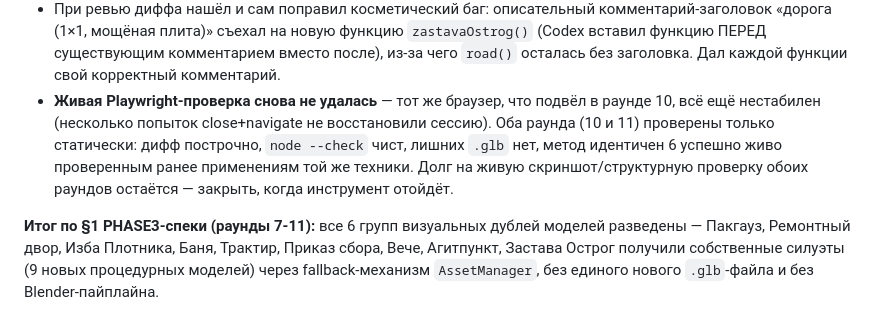
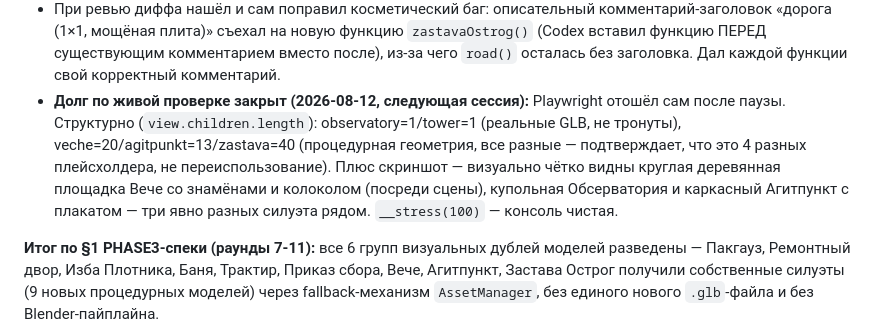
Before and after one commit to Zazser82-methedron/goyda-me-on-the-dron, a Markdown page: empire/PLAN_2026.md, the part around the change. Drawn GitHub-style.

Commit message:
docs: закрыт долг живой проверки раундов 10-11 (Вече/Агитпункт/Застава)
Playwright отошёл сам после паузы. Структурно подтверждено:
observatory=1/tower=1 (реальные GLB, не тронуты), veche=20/
agitpunkt=13/zastava=40 (процедурная геометрия, все разные значения —
4 разных плейсхолдера, не переиспользование). Скриншот подтверждает
визуально: круглая площадка Вече со знамёнами/колоколом, купольная
Обсерватория, каркасный Агитпункт — явно разные силуэты рядом.
__stress(100) — консоль чистая.

§1 PHASE3-спеки (6 групп визуальных дублей) теперь полностью
подтверждён живой проверкой, не только диффом.

Co-Authored-By: Claude Sonnet 5 <noreply@anthropic.com>

```diff
--- a/empire/PLAN_2026.md
+++ b/empire/PLAN_2026.md
@@ -344,11 +344,12 @@ Codex-процесс (провисел 3ч44м после разрыва MCP-с
   «дорога (1×1, мощёная плита)» съехал на новую функцию `zastavaOstrog()` (Codex вставил функцию
   ПЕРЕД существующим комментарием вместо после), из-за чего `road()` осталась без заголовка.
   Дал каждой функции свой корректный комментарий.
-- **Живая Playwright-проверка снова не удалась** — тот же браузер, что подвёл в раунде 10, всё ещё
-  нестабилен (несколько попыток close+navigate не восстановили сессию). Оба раунда (10 и 11)
-  проверены только статически: дифф построчно, `node --check` чист, лишних `.glb` нет, метод
-  идентичен 6 успешно живо проверенным ранее применениям той же техники. Долг на живую
-  скриншот/структурную проверку обоих раундов остаётся — закрыть, когда инструмент отойдёт.
+- **Долг по живой проверке закрыт (2026-08-12, следующая сессия):** Playwright отошёл сам после
+  паузы. Структурно (`view.children.length`): observatory=1/tower=1 (реальные GLB, не тронуты),
+  veche=20/agitpunkt=13/zastava=40 (процедурная геометрия, все разные — подтверждает, что это
+  4 разных плейсхолдера, не переиспользование). Плюс скриншот — визуально чётко видны круглая
+  деревянная площадка Вече со знамёнами и колоколом (посреди сцены), купольная Обсерватория и
+  каркасный Агитпункт с плакатом — три явно разных силуэта рядом. `__stress(100)` — консоль чистая.
 
 **Итог по §1 PHASE3-спеки (раунды 7-11):** все 6 групп визуальных дублей моделей разведены —
 Пакгауз, Ремонтный двор, Изба Плотника, Баня, Трактир, Приказ сбора, Вече, Агитпункт, Застава
```
Also changed, not shown: empire/PHASE3_ART_LOGIC_SPEC.md (+2 -2 lines).
